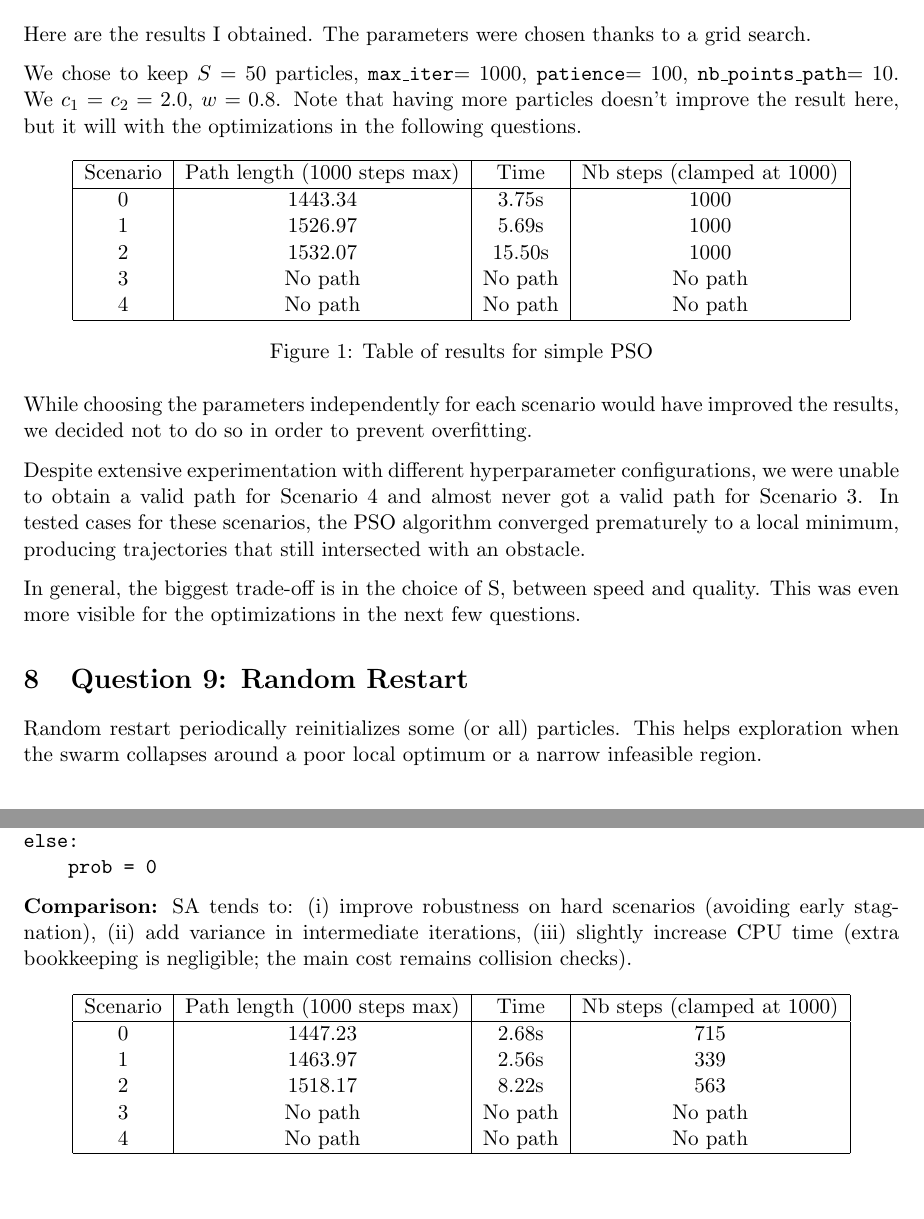
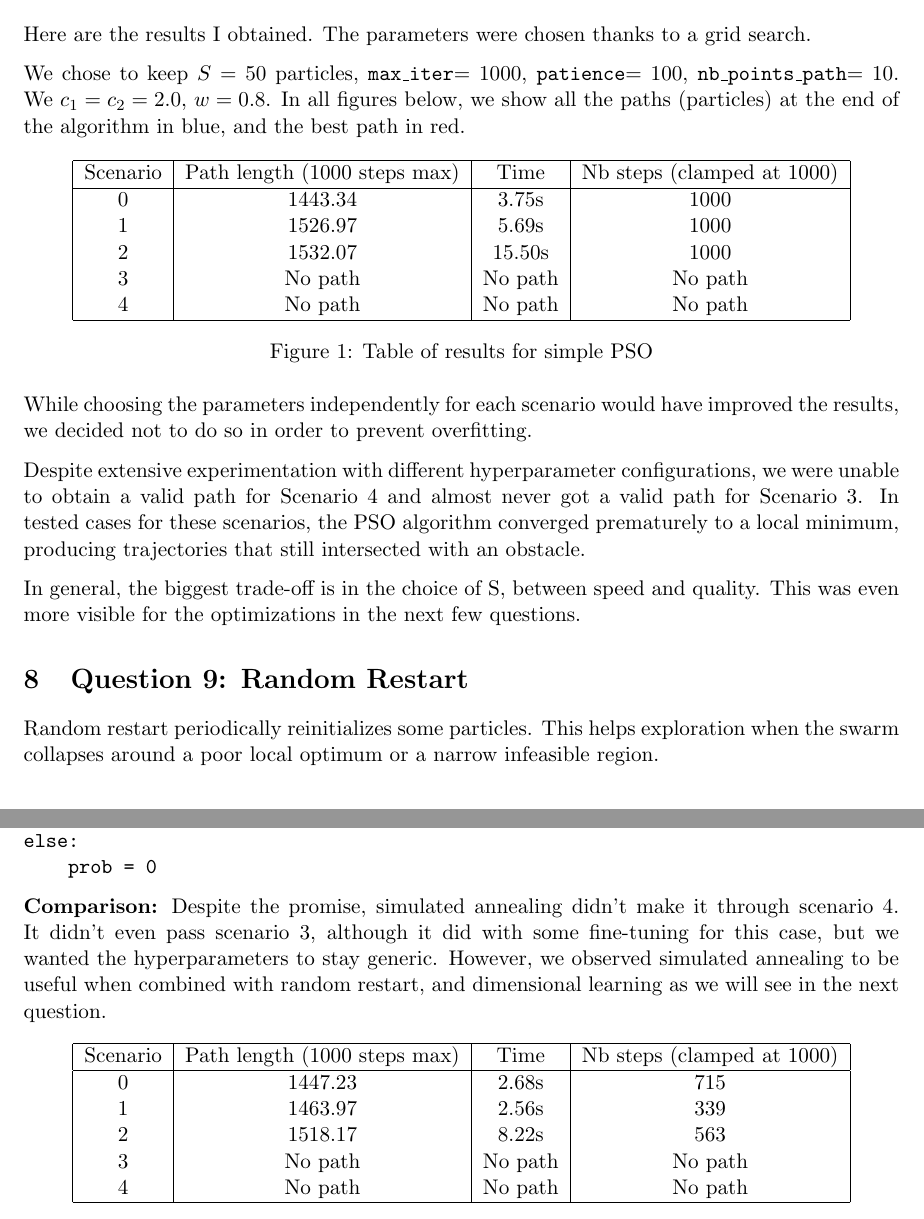
Before and after one commit to mounirLbath/path-planning, a LaTeX document (RRT_report.tex): two parts of pages 4 and 7 of 18, joined at a grey line, cut so that both start at the same text, the shorter picture padded with empty space. Compiled offline with pdfLaTeX.

Commit message:
Update report

```diff
--- a/RRT_report.tex
+++ b/RRT_report.tex
@@ -204,7 +204,8 @@ We set a certain \texttt{max\_iters}. We also stop the program as soon as \textt
 Here are the results I obtained. The parameters were chosen thanks to a grid search.
 
 We chose to keep $S=50$ particles, \texttt{max\_iter}$=1000$, \texttt{patience}$=100$, \texttt{nb\_points\_path}$= 10$. We
-$c_1=c_2=2.0$, $w=0.8$. Note that having more particles doesn't improve the result here, but it will with the optimizations in the following questions.
+$c_1=c_2=2.0$, $w=0.8$. In all figures below, we show all the paths (particles) at the end of the algorithm in blue, and the best path in red.
+
 
 \begin{figure}[!h]
 \centering
@@ -255,7 +256,7 @@ In general, the biggest trade-off is in the choice of S, between speed and quali
 
 \section{Question 9: Random Restart}
 
-Random restart periodically reinitializes some (or all) particles.
+Random restart periodically reinitializes some particles.
 This helps exploration when the swarm collapses around a poor local optimum or a narrow infeasible region.
 
 Every $P$ iterations (parameter \texttt{random\_period}), we reset:
@@ -369,10 +370,7 @@ else:
 \end{verbatim}
 
 \textbf{Comparison:}
-SA tends to:
-(i) improve robustness on hard scenarios (avoiding early stagnation),
-(ii) add variance in intermediate iterations,
-(iii) slightly increase CPU time (extra bookkeeping is negligible; the main cost remains collision checks).
+Despite the promise, simulated annealing didn't make it through scenario 4. It didn't even pass scenario 3, although it did with some fine-tuning for this case, but we wanted the hyperparameters to stay generic. However, we observed simulated annealing to be useful when combined with random restart, and dimensional learning as we will see in the next question.
 
 \begin{figure}[!h]
 \centering
```
Also changed, not shown: RRT_report.tex (4 more changed lines).
